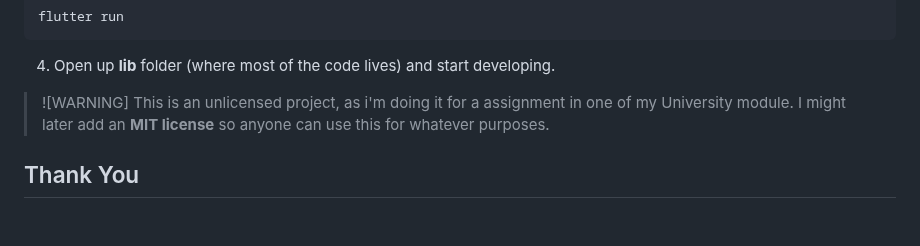
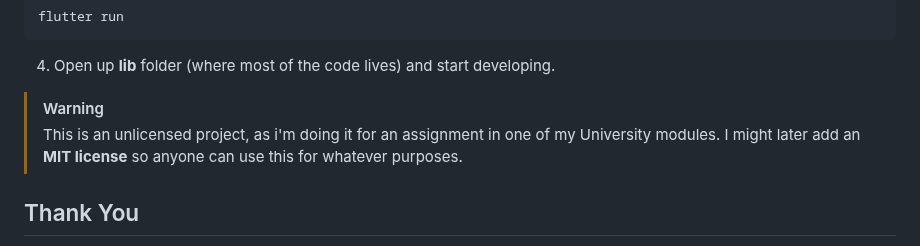
Before and after one commit to Chamal1120/slnic-decoder, a Markdown page: README.md, the part around the change. GitHub-like rendering; blank space fills up the shorter version.

Commit message:
docs: Update README

```diff
--- a/README.md
+++ b/README.md
@@ -132,8 +132,8 @@ flutter run
 
 4. Open up **lib** folder (where most of the code lives) and start developing.
 
-> ![WARNING]
-> This is an unlicensed project, as i'm doing it for a assignment in one of my University module.
+> [!WARNING]
+> This is an unlicensed project, as i'm doing it for an assignment in one of my University modules.
 > I might later add an **MIT license** so anyone can use this for whatever purposes.
 
 ## Thank You
```
